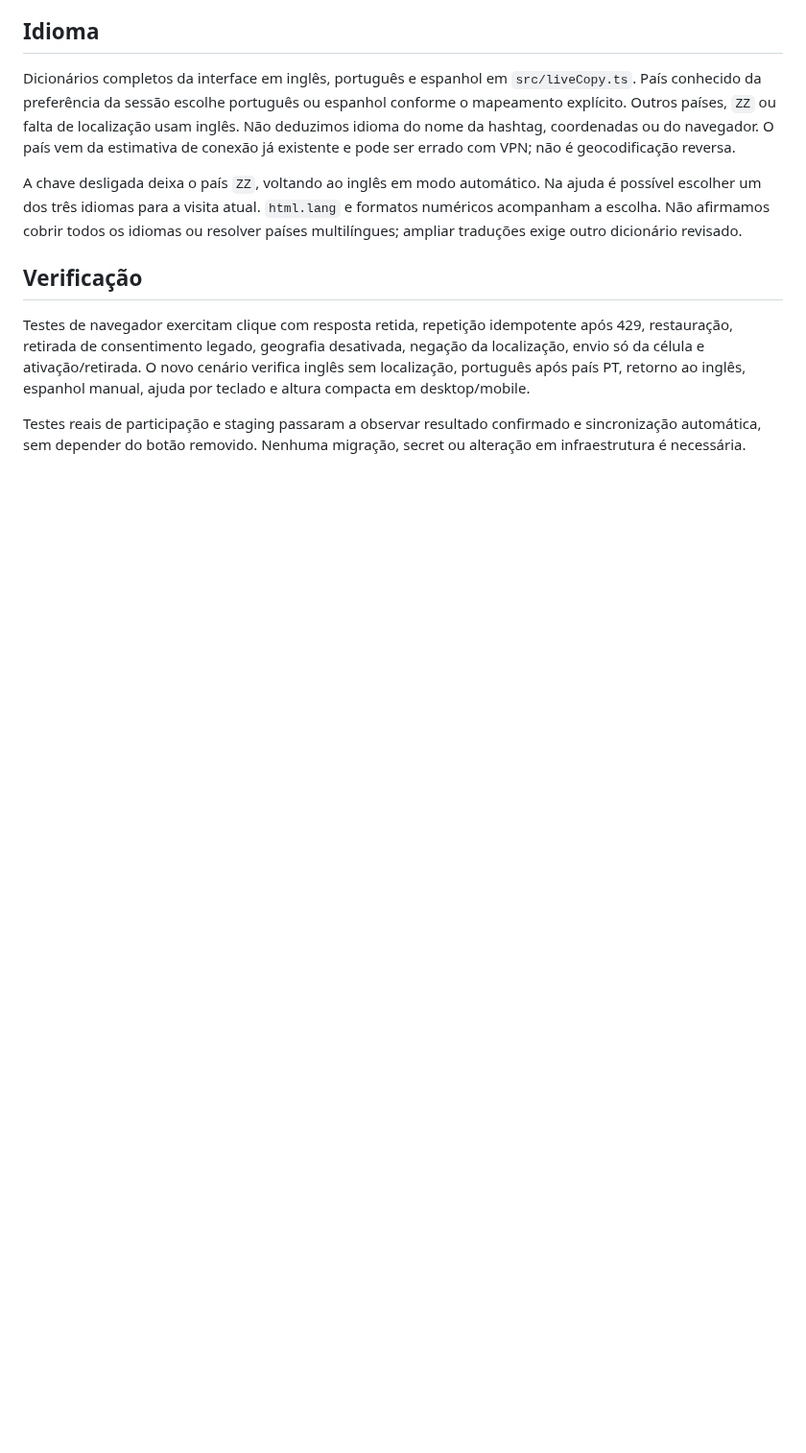
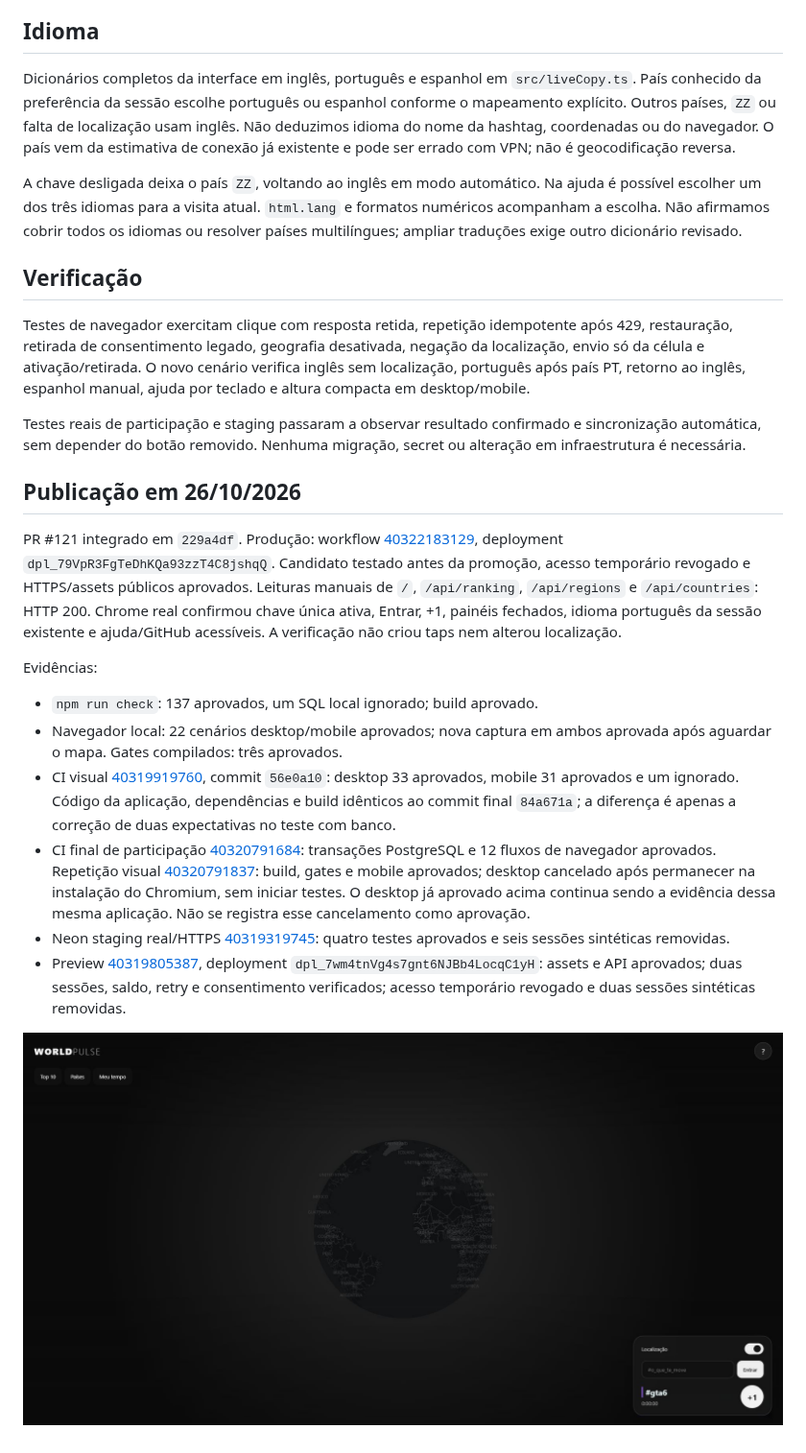
Before and after one commit to Faysk/world-pulse, a Markdown page: docs/44-clean-product-ui.md, the part around the change. Shown at 96% size. Drawn GitHub-style; pictures changed too: docs/assets/clean-product-production-2026-10-26.png (added); blank space fills up the shorter version.

Commit message:
docs: record clean product production release and validation

```diff
--- a/docs/44-clean-product-ui.md
+++ b/docs/44-clean-product-ui.md
@@ -22,3 +22,18 @@ A chave desligada deixa o país `ZZ`, voltando ao inglês em modo automático. N
 Testes de navegador exercitam clique com resposta retida, repetição idempotente após 429, restauração, retirada de consentimento legado, geografia desativada, negação da localização, envio só da célula e ativação/retirada. O novo cenário verifica inglês sem localização, português após país PT, retorno ao inglês, espanhol manual, ajuda por teclado e altura compacta em desktop/mobile.
 
 Testes reais de participação e staging passaram a observar resultado confirmado e sincronização automática, sem depender do botão removido. Nenhuma migração, secret ou alteração em infraestrutura é necessária.
+
+## Publicação em 26/10/2026
+
+PR #121 integrado em `229a4df`. Produção: workflow [40322183129](https://github.com/Faysk/world-pulse/actions/runs/40322183129), deployment `dpl_79VpR3FgTeDhKQa93zzT4C8jshqQ`. Candidato testado antes da promoção, acesso temporário revogado e HTTPS/assets públicos aprovados. Leituras manuais de `/`, `/api/ranking`, `/api/regions` e `/api/countries`: HTTP 200. Chrome real confirmou chave única ativa, Entrar, +1, painéis fechados, idioma português da sessão existente e ajuda/GitHub acessíveis. A verificação não criou taps nem alterou localização.
+
+Evidências:
+
+- `npm run check`: 137 aprovados, um SQL local ignorado; build aprovado.
+- Navegador local: 22 cenários desktop/mobile aprovados; nova captura em ambos aprovada após aguardar o mapa. Gates compilados: três aprovados.
+- CI visual [40319919760](https://github.com/Faysk/world-pulse/actions/runs/40319919760), commit `56e0a10`: desktop 33 aprovados, mobile 31 aprovados e um ignorado. Código da aplicação, dependências e build idênticos ao commit final `84a671a`; a diferença é apenas a correção de duas expectativas no teste com banco.
+- CI final de participação [40320791684](https://github.com/Faysk/world-pulse/actions/runs/40320791684): transações PostgreSQL e 12 fluxos de navegador aprovados. Repetição visual [40320791837](https://github.com/Faysk/world-pulse/actions/runs/40320791837): build, gates e mobile aprovados; desktop cancelado após permanecer na instalação do Chromium, sem iniciar testes. O desktop já aprovado acima continua sendo a evidência dessa mesma aplicação. Não se registra esse cancelamento como aprovação.
+- Neon staging real/HTTPS [40319319745](https://github.com/Faysk/world-pulse/actions/runs/40319319745): quatro testes aprovados e seis sessões sintéticas removidas.
+- Preview [40319805387](https://github.com/Faysk/world-pulse/actions/runs/40319805387), deployment `dpl_7wm4tnVg4s7gnt6NJBb4LocqC1yH`: assets e API aprovados; duas sessões, saldo, retry e consentimento verificados; acesso temporário revogado e duas sessões sintéticas removidas.
+
+![Interface pública publicada](assets/clean-product-production-2026-10-26.png)
```
